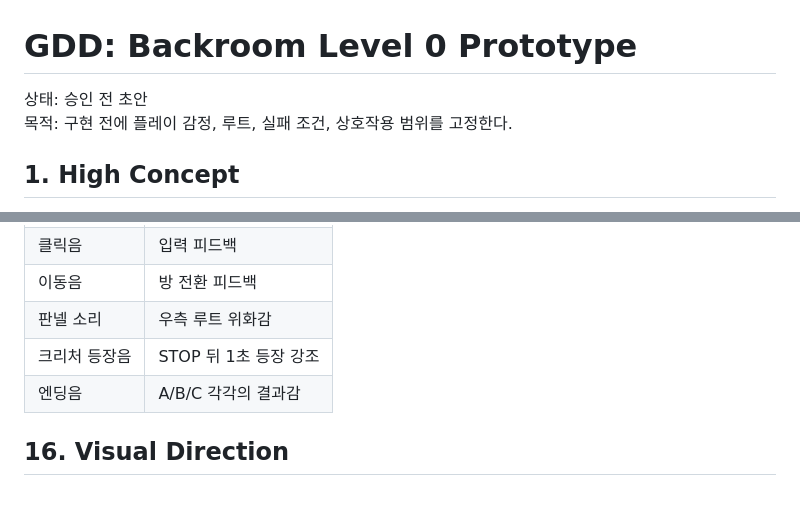
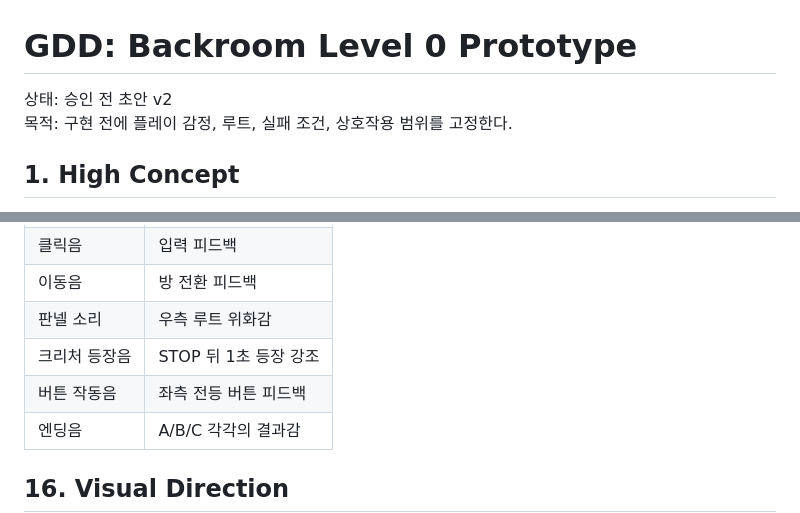
Before and after one commit to ljhljh0703-cmd/backroom-level-0-godot, a Markdown page: docs/GDD.md, 2 parts joined by grey strips. GitHub-like rendering; blank space fills up the shorter version.

```diff
--- a/docs/GDD.md
+++ b/docs/GDD.md
@@ -1,6 +1,6 @@
 # GDD: Backroom Level 0 Prototype
 
-상태: 승인 전 초안
+상태: 승인 전 초안 v2
 목적: 구현 전에 플레이 감정, 루트, 실패 조건, 상호작용 범위를 고정한다.
 
 ## 1. High Concept
@@ -184,6 +197,7 @@ flowchart LR
 | 이동음 | 방 전환 피드백 |
 | 판넬 소리 | 우측 루트 위화감 |
 | 크리처 등장음 | STOP 뒤 1초 등장 강조 |
+| 버튼 작동음 | 좌측 전등 버튼 피드백 |
 | 엔딩음 | A/B/C 각각의 결과감 |
 
 ## 16. Visual Direction
```
Also changed, not shown: other parts of docs/GDD.md (+45 -21 lines), docs/PROGRESS.md (+10 -6 lines).
